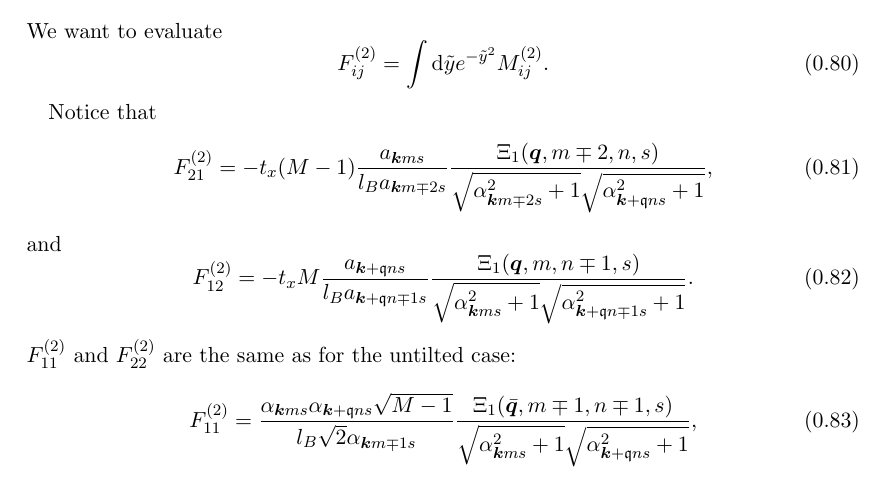
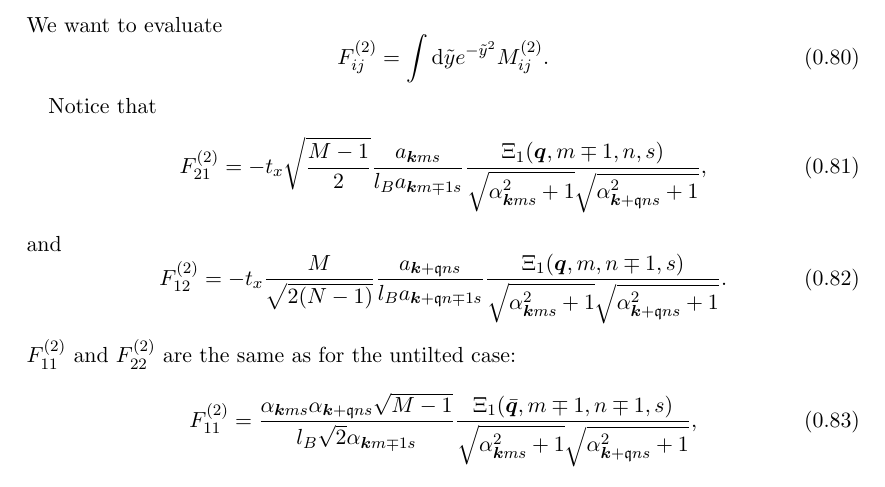
Before and after one commit to Northo/MasterThesis, a LaTeX thesis (Thesis/master.tex, which reads Thesis/sections/typeii.tex): part of page 16 of 22, cut so that both start at the same text. Compiled offline with pdfLaTeX.

Commit message:
Makes some corrections to T2

```diff
--- a/Thesis/sections/typeii.tex
+++ b/Thesis/sections/typeii.tex
@@ -952,18 +952,18 @@ Notice that
   \label{eq:55}
   F^{(2)}_{21}
   =
-    -t_{x} (M-1) \frac{a_{\vec{k} m s}}{l_B a_{\vec{k} m \mp 2 s}} \frac{\Xi_{1} (\vec{q}, m\mp 2, n, s)}{
-    \sqrt{\alpha _{\vec{k} m\mp 2 s} ^2 + 1}
+    -t_{x} \sqrt{\frac{M-1}{2}} \frac{a_{\vec{k} m s}}{l_B a_{\vec{k} m \mp 1 s}} \frac{\Xi_{1} (\vec{q}, m \mp 1, n, s)}{
+    \sqrt{\alpha _{\vec{k} m s} ^2 + 1}
     \sqrt{\alpha _{\vec{k} + \qvec{q} n s}^2 + 1}
     },
 \end{equation}
 and
 \begin{equation}
   F^{(2)}_{12}
-  = -t_{x} M \frac{a_{\vec{k} + \qvec{q} n s}}{l_B a_{\vec{k} + \qvec{q} n \mp 1 s}}
+  = -t_{x} \frac{M}{\sqrt{2 (N-1)} } \frac{a_{\vec{k} + \qvec{q} n s}}{l_B a_{\vec{k} + \qvec{q} n \mp 1 s}}
   \frac{\Xi_{1}(\vec{q}, m, n\mp1, s)}{
     \sqrt{\alpha _{\vec{k} m s}^2 + 1}
-    \sqrt{\alpha _{\vec{k} + \qvec{q} n \mp 1 s} ^2 + 1}
+    \sqrt{\alpha _{\vec{k} + \qvec{q} n s} ^2 + 1}
   }.
 \end{equation}
 \( F^{(2)}_{11} \) and \( F^{(2)}_{22} \) are the same as for the untilted case:
```
